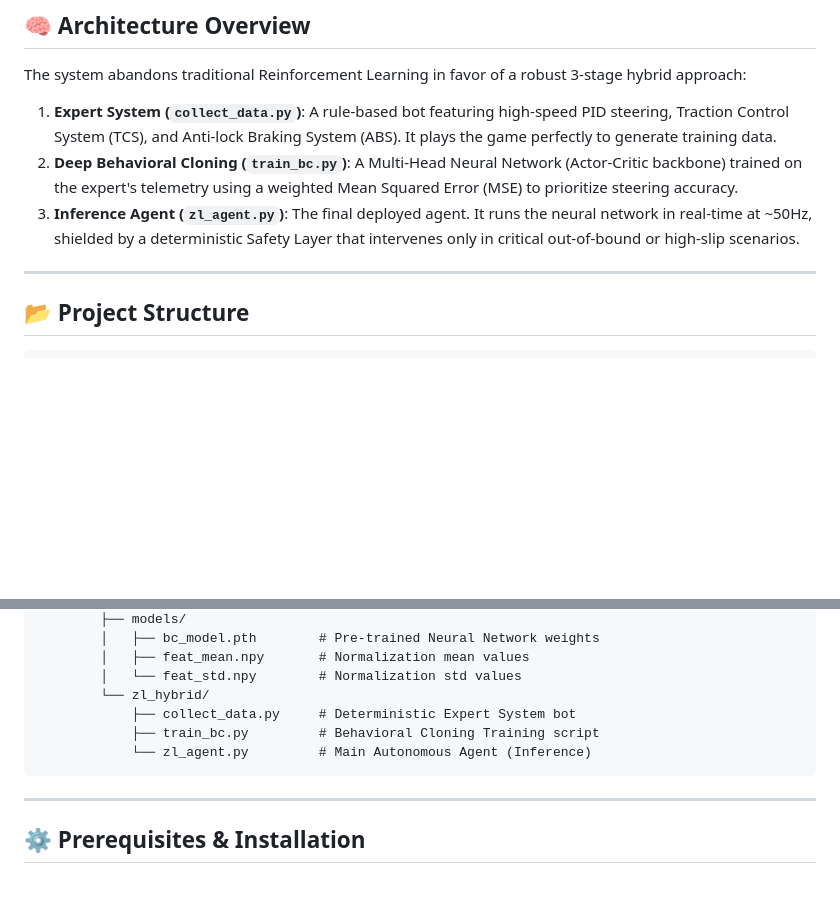
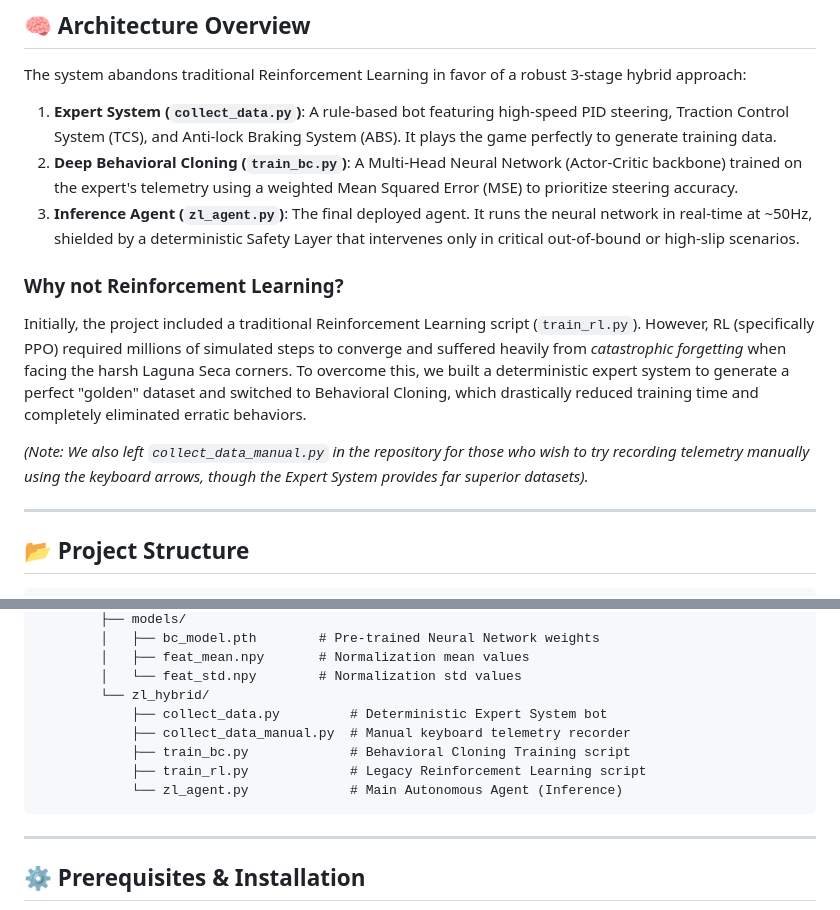
Before and after one commit to bove903/IBM-Race-ZeroLatency, a Markdown page: README.md, 2 parts joined by grey strips. GitHub-like rendering; blank space fills up the shorter version.

````diff
--- a/README.md
+++ b/README.md
@@ -14,6 +14,11 @@ The system abandons traditional Reinforcement Learning in favor of a robust 3-st
 1. **Expert System (`collect_data.py`)**: A rule-based bot featuring high-speed PID steering, Traction Control System (TCS), and Anti-lock Braking System (ABS). It plays the game perfectly to generate training data.
 2. **Deep Behavioral Cloning (`train_bc.py`)**: A Multi-Head Neural Network (Actor-Critic backbone) trained on the expert's telemetry using a weighted Mean Squared Error (MSE) to prioritize steering accuracy.
 3. **Inference Agent (`zl_agent.py`)**: The final deployed agent. It runs the neural network in real-time at ~50Hz, shielded by a deterministic Safety Layer that intervenes only in critical out-of-bound or high-slip scenarios.
+
+### Why not Reinforcement Learning?
+Initially, the project included a traditional Reinforcement Learning script (`train_rl.py`). However, RL (specifically PPO) required millions of simulated steps to converge and suffered heavily from *catastrophic forgetting* when facing the harsh Laguna Seca corners. To overcome this, we built a deterministic expert system to generate a perfect "golden" dataset and switched to Behavioral Cloning, which drastically reduced training time and completely eliminated erratic behaviors.
+
+*(Note: We also left `collect_data_manual.py` in the repository for those who wish to try recording telemetry manually using the keyboard arrows, though the Expert System provides far superior datasets).*
 
 ---
 
@@ -35,9 +40,11 @@ IBM-Race-ZeroLatency/
         │   ├── feat_mean.npy       # Normalization mean values
         │   └── feat_std.npy        # Normalization std values
         └── zl_hybrid/
-            ├── collect_data.py     # Deterministic Expert System bot
-            ├── train_bc.py         # Behavioral Cloning Training script
-            └── zl_agent.py         # Main Autonomous Agent (Inference)
+            ├── collect_data.py         # Deterministic Expert System bot
+            ├── collect_data_manual.py  # Manual keyboard telemetry recorder
+            ├── train_bc.py             # Behavioral Cloning Training script
+            ├── train_rl.py             # Legacy Reinforcement Learning script
+            └── zl_agent.py             # Main Autonomous Agent (Inference)
 ```
 
 ---
````
